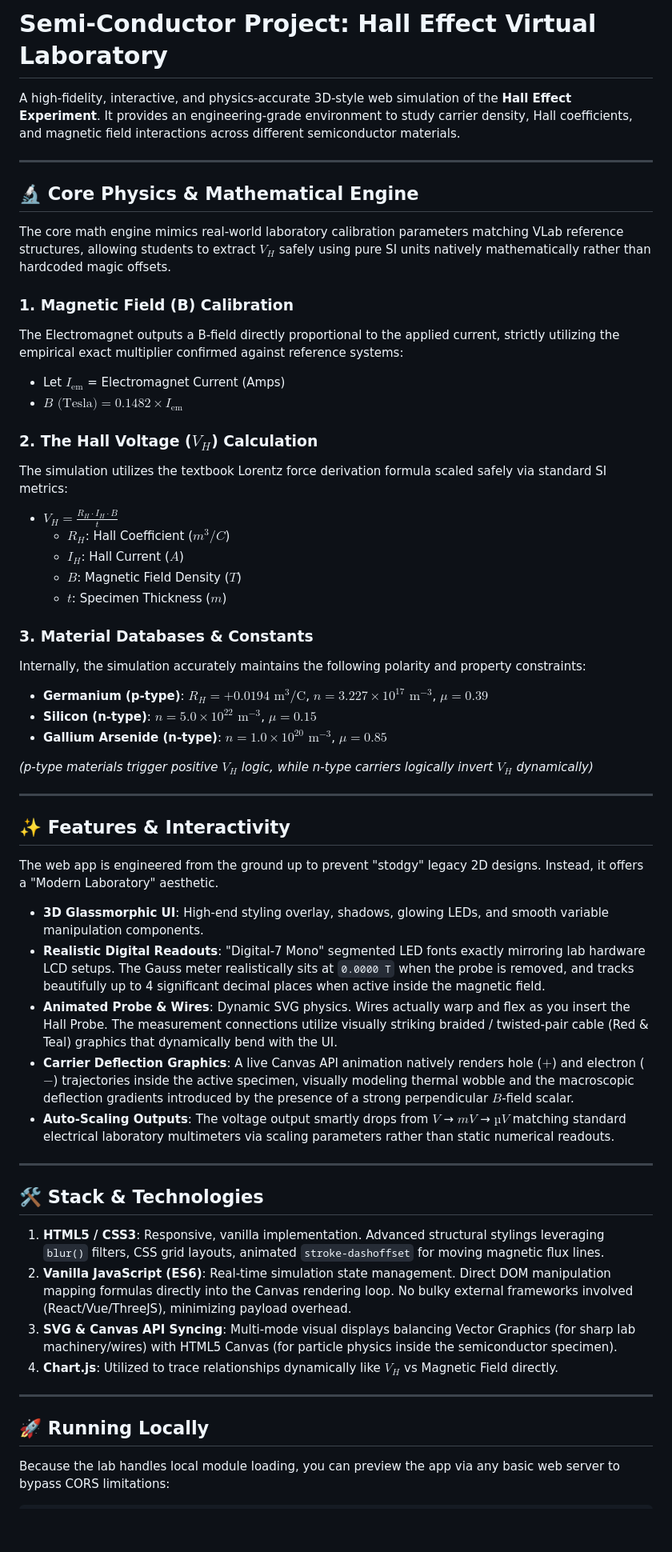
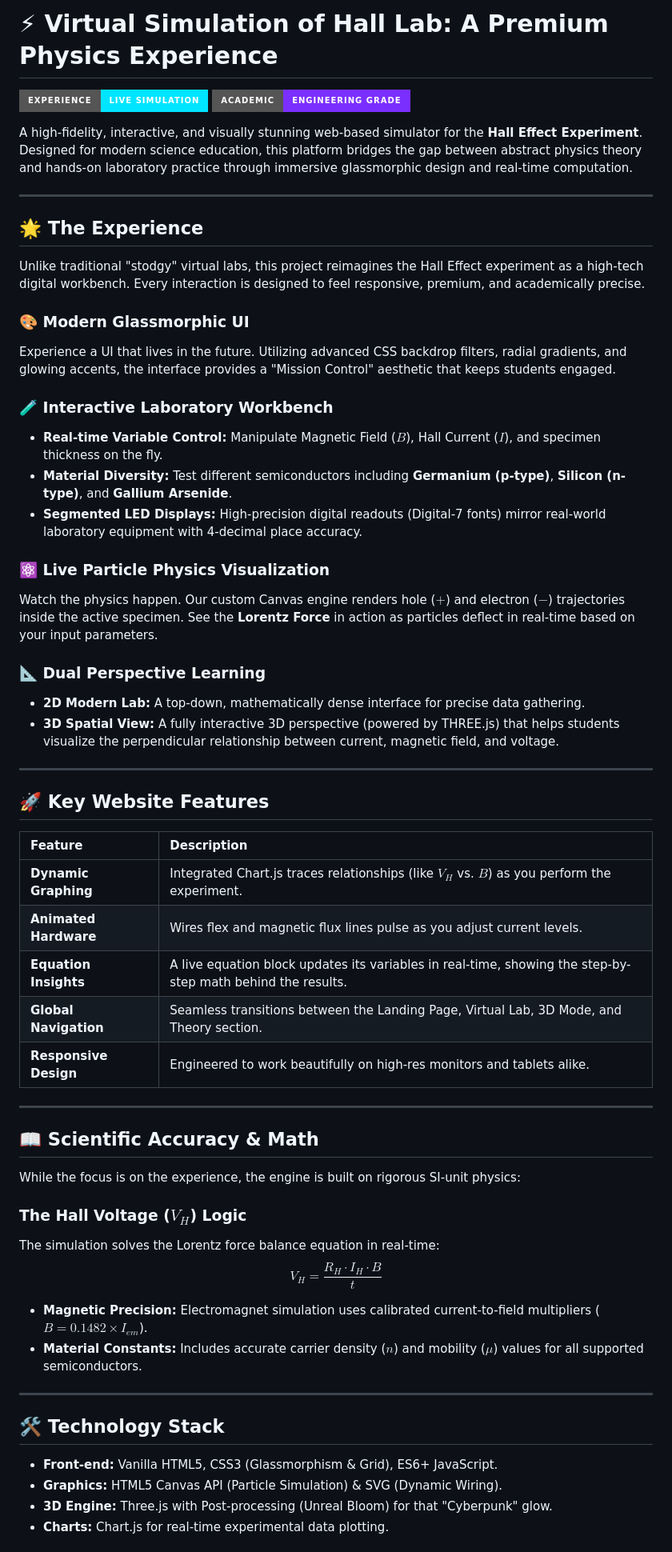
Before and after one commit to Ranjan7210/Semi-Conductor-Project, a Markdown page: README.md, the part around one of its changes. Shown at 80% size. Drawn GitHub-style; badges without logos; blank space fills up the shorter version.

```diff
--- a/README.md
+++ b/README.md
@@ -1,58 +1,62 @@
-# Semi-Conductor Project: Hall Effect Virtual Laboratory
+# ⚡ Virtual Simulation of Hall Lab: A Premium Physics Experience
 
-A high-fidelity, interactive, and physics-accurate 3D-style web simulation of the **Hall Effect Experiment**. It provides an engineering-grade environment to study carrier density, Hall coefficients, and magnetic field interactions across different semiconductor materials.
+[![Web Application](https://img.shields.io/badge/Experience-Live_Simulation-00e5ff?style=for-the-badge&logo=appveyor)](index.html)
+[![Physics Grade](https://img.shields.io/badge/Academic-Engineering_Grade-7b2fff?style=for-the-badge&logo=physics)](abstract.html)
+
+A high-fidelity, interactive, and visually stunning web-based simulator for the **Hall Effect Experiment**. Designed for modern science education, this platform bridges the gap between abstract physics theory and hands-on laboratory practice through immersive glassmorphic design and real-time computation.
 
 ---
 
-## 🔬 Core Physics & Mathematical Engine
+## 🌟 The Experience
 
-The core math engine mimics real-world laboratory calibration parameters matching VLab reference structures, allowing students to extract $V_H$ safely using pure SI units natively mathematically rather than hardcoded magic offsets.
+Unlike traditional "stodgy" virtual labs, this project reimagines the Hall Effect experiment as a high-tech digital workbench. Every interaction is designed to feel responsive, premium, and academically precise.
 
-### 1. Magnetic Field (B) Calibration
-The Electromagnet outputs a B-field directly proportional to the applied current, strictly utilizing the empirical exact multiplier confirmed against reference systems:
-- Let $I_{\text{em}}$ = Electromagnet Current (Amps)
-- **$B \text{ (Tesla)} = 0.1482 \times I_{\text{em}}$**
+### 🎨 Modern Glassmorphic UI
+Experience a UI that lives in the future. Utilizing advanced CSS backdrop filters, radial gradients, and glowing accents, the interface provides a "Mission Control" aesthetic that keeps students engaged.
 
-### 2. The Hall Voltage ($V_H$) Calculation
-The simulation utilizes the textbook Lorentz force derivation formula scaled safely via standard SI metrics:
-- **$V_H = \frac{R_H \cdot I_H \cdot B}{t}$**
-  - $R_H$: Hall Coefficient ($m^3 / C$)
-  - $I_H$: Hall Current ($A$)
-  - $B$: Magnetic Field Density ($T$)
-  - $t$: Specimen Thickness ($m$)
+### 🧪 Interactive Laboratory Workbench
+* **Real-time Variable Control:** Manipulate Magnetic Field ($B$), Hall Current ($I$), and specimen thickness on the fly.
+* **Material Diversity:** Test different semiconductors including **Germanium (p-type)**, **Silicon (n-type)**, and **Gallium Arsenide**.
+* **Segmented LED Displays:** High-precision digital readouts (Digital-7 fonts) mirror real-world laboratory equipment with 4-decimal place accuracy.
 
-### 3. Material Databases & Constants
-Internally, the simulation accurately maintains the following polarity and property constraints:
-* **Germanium (p-type)**: $R_H = +0.0194 \text{ m}^3\text{/C}$, $n = 3.227 \times 10^{17} \text{ m}^{-3}$, $\mu = 0.39$
-* **Silicon (n-type)**: $n = 5.0 \times 10^{22} \text{ m}^{-3}$, $\mu = 0.15$
-* **Gallium Arsenide (n-type)**: $n = 1.0 \times 10^{20} \text{ m}^{-3}$, $\mu = 0.85$
+### ⚛️ Live Particle Physics Visualization
+Watch the physics happen. Our custom Canvas engine renders hole ($+$) and electron ($-$) trajectories inside the active specimen. See the **Lorentz Force** in action as particles deflect in real-time based on your input parameters.
 
-*(p-type materials trigger positive $V_H$ logic, while n-type carriers logically invert $V_H$ dynamically)*
+### 📐 Dual Perspective Learning
+* **2D Modern Lab:** A top-down, mathematically dense interface for precise data gathering.
+* **3D Spatial View:** A fully interactive 3D perspective (powered by THREE.js) that helps students visualize the perpendicular relationship between current, magnetic field, and voltage.
 
 ---
 
-## ✨ Features & Interactivity
+## 🚀 Key Website Features
 
-The web app is engineered from the ground up to prevent "stodgy" legacy 2D designs. Instead, it offers a "Modern Laboratory" aesthetic.
-
-* **3D Glassmorphic UI**: High-end styling overlay, shadows, glowing LEDs, and smooth variable manipulation components.
-* **Realistic Digital Readouts**: "Digital-7 Mono" segmented LED fonts exactly mirroring lab hardware LCD setups. The Gauss meter realistically sits at `0.0000 T` when the probe is removed, and tracks beautifully up to 4 significant decimal places when active inside the magnetic field.
-* **Animated Probe & Wires**: Dynamic SVG physics. Wires actually warp and flex as you insert the Hall Probe. The measurement connections utilize visually striking braided / twisted-pair cable (Red & Teal) graphics that dynamically bend with the UI.
-* **Carrier Deflection Graphics**: A live Canvas API animation natively renders hole ($+$) and electron ($-$) trajectories inside the active specimen, visually modeling thermal wobble and the macroscopic deflection gradients introduced by the presence of a strong perpendicular $B$-field scalar.
-* **Auto-Scaling Outputs**: The voltage output smartly drops from $V$ → $mV$ → $µV$ matching standard electrical laboratory multimeters via scaling parameters rather than static numerical readouts.
+| Feature | Description |
+| :--- | :--- |
+| **Dynamic Graphing** | Integrated Chart.js traces relationships (like $V_H$ vs. $B$) as you perform the experiment. |
+| **Animated Hardware** | Wires flex and magnetic flux lines pulse as you adjust current levels. |
+| **Equation Insights** | A live equation block updates its variables in real-time, showing the step-by-step math behind the results. |
+| **Global Navigation** | Seamless transitions between the Landing Page, Virtual Lab, 3D Mode, and Theory section. |
+| **Responsive Design** | Engineered to work beautifully on high-res monitors and tablets alike. |
 
 ---
 
-## 🛠️ Stack & Technologies
+## 📖 Scientific Accuracy & Math
 
-1. **HTML5 / CSS3**: Responsive, vanilla implementation. Advanced structural stylings leveraging `blur()` filters, CSS grid layouts, animated `stroke-dashoffset` for moving magnetic flux lines.
-2. **Vanilla JavaScript (ES6)**: Real-time simulation state management. Direct DOM manipulation mapping formulas directly into the Canvas rendering loop. No bulky external frameworks involved (React/Vue/ThreeJS), minimizing payload overhead.
-3. **SVG & Canvas API Syncing**: Multi-mode visual displays balancing Vector Graphics (for sharp lab machinery/wires) with HTML5 Canvas (for particle physics inside the semiconductor specimen).
-4. **Chart.js**: Utilized to trace relationships dynamically like $V_H$ vs Magnetic Field directly.
+While the focus is on the experience, the engine is built on rigorous SI-unit physics:
+
+### The Hall Voltage ($V_H$) Logic
+The simulation solves the Lorentz force balance equation in real-time:
+$$V_H = \frac{R_H \cdot I_H \cdot B}{t}$$
+
+* **Magnetic Precision:** Electromagnet simulation uses calibrated current-to-field multipliers ($B = 0.1482 \times I_{em}$).
+* **Material Constants:** Includes accurate carrier density ($n$) and mobility ($\mu$) values for all supported semiconductors.
 
 ---
 
-## 🚀 Running Locally
+## 🛠️ Technology Stack
 
-Because the lab handles local module loading, you can preview the app via any basic web server to bypass CORS limitations:
+* **Front-end:** Vanilla HTML5, CSS3 (Glassmorphism & Grid), ES6+ JavaScript.
+* **Graphics:** HTML5 Canvas API (Particle Simulation) & SVG (Dynamic Wiring).
+* **3D Engine:** Three.js with Post-processing (Unreal Bloom) for that "Cyberpunk" glow.
+* **Charts:** Chart.js for real-time experimental data plotting.
 
```
Also changed, not shown: other parts of README.md (+11 -4 lines).
